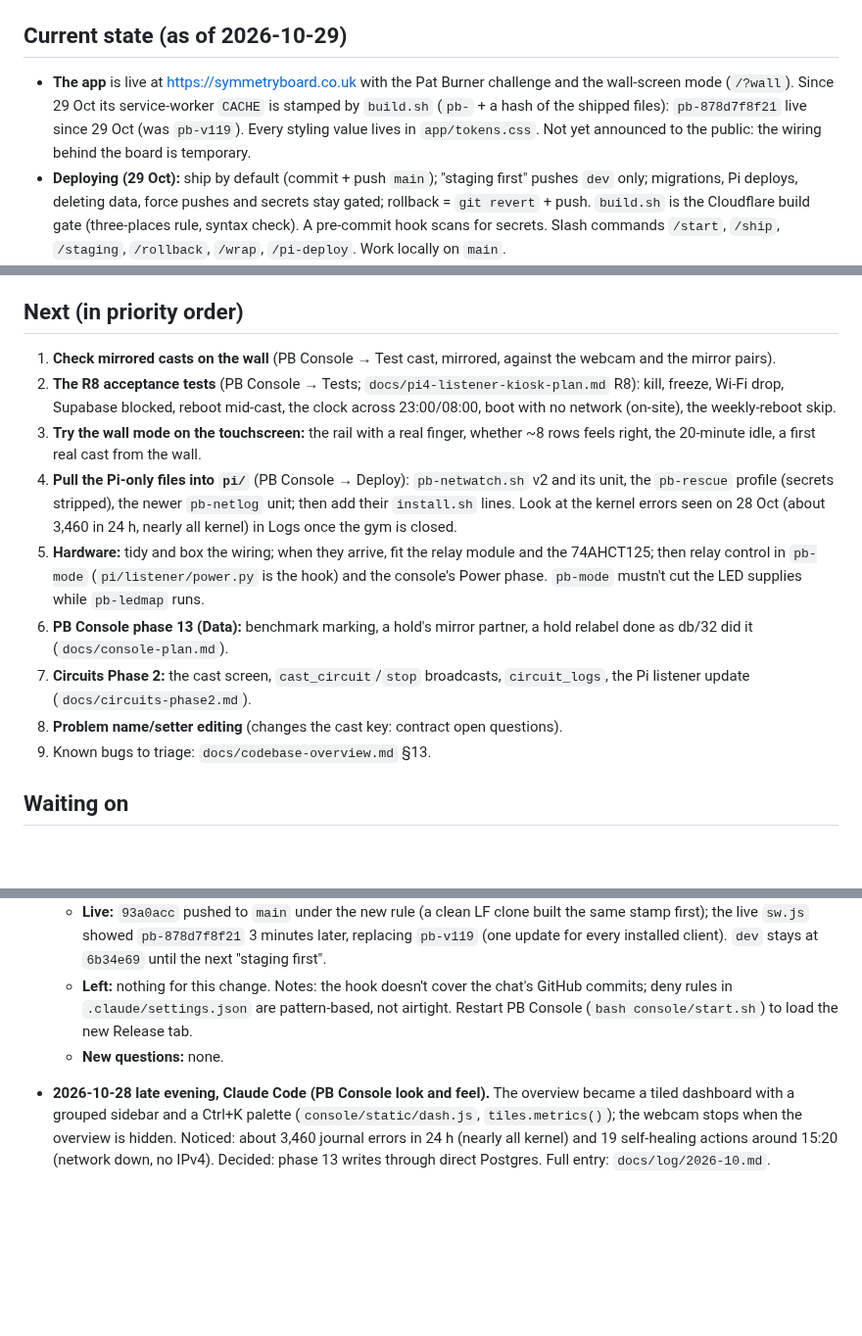
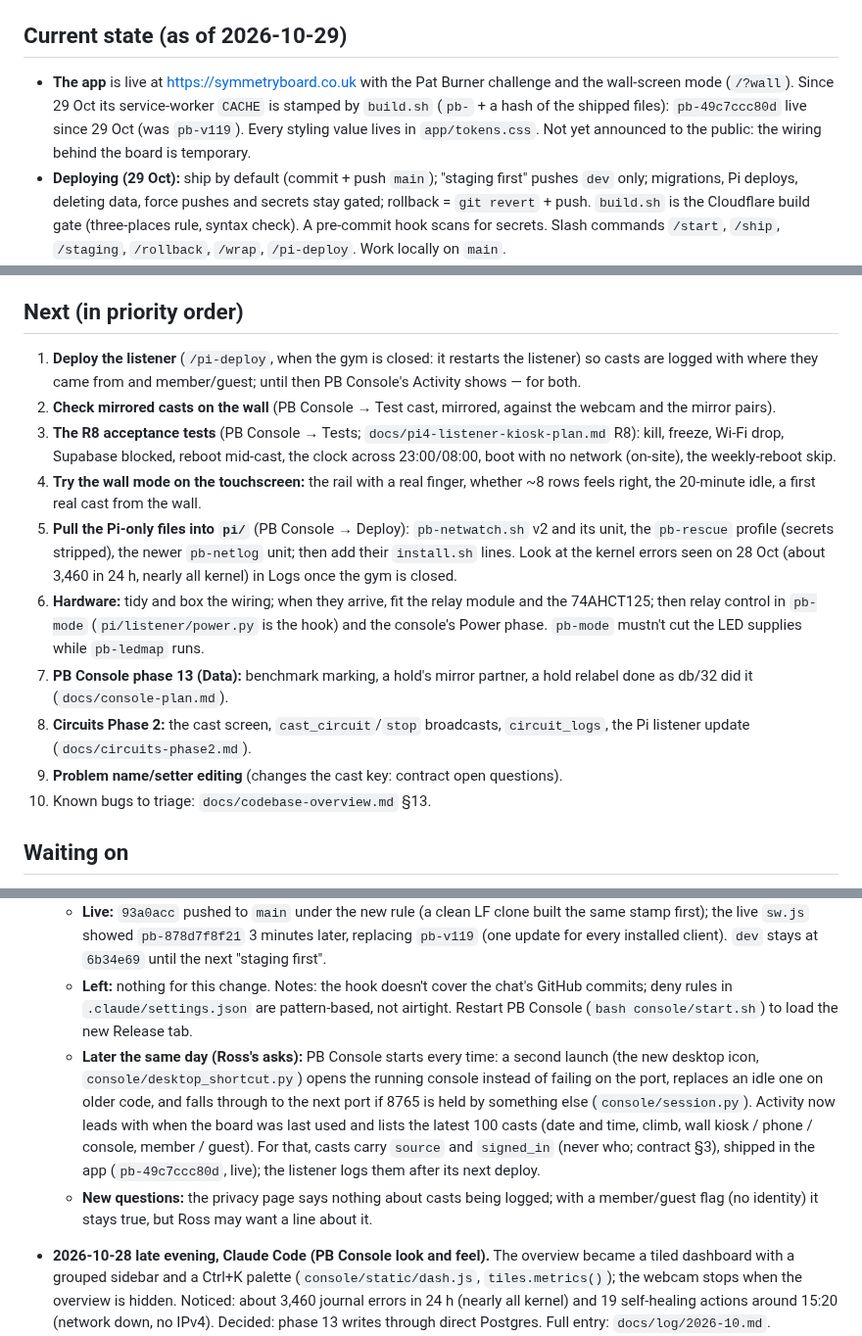
Before and after one commit to rlmck/projectboard, a Markdown page: PROJECT_STATUS.md, 3 parts joined by grey strips. Shown at 98% size. GitHub-like rendering; blank space fills up the shorter version.

Commit message:
Status: console launch fix and Activity origins; listener deploy next
Co-Authored-By: Claude Opus 5.5 <noreply@anthropic.com>

```diff
--- a/PROJECT_STATUS.md
+++ b/PROJECT_STATUS.md
@@ -3,7 +3,7 @@
 Shared by Claude Code and the claude.ai project chat (which edits it through GitHub). **Pull before you edit.** The repo is public: no personal data about users, no personal circumstances, no secrets. Rules for both sides: CLAUDE.md → "Session rules". Keep this file under 15 KB: the 5 newest session entries live here, older ones in `docs/log/` (October 2026: `docs/log/2026-10.md`).
 
 ## Current state (as of 2026-10-29)
-- **The app** is live at https://symmetryboard.co.uk with the Pat Burner challenge and the wall-screen mode (`/?wall`). Since 29 Oct its service-worker `CACHE` is stamped by `build.sh` (`pb-` + a hash of the shipped files): `pb-878d7f8f21` live since 29 Oct (was `pb-v119`). Every styling value lives in `app/tokens.css`. Not yet announced to the public: the wiring behind the board is temporary.
+- **The app** is live at https://symmetryboard.co.uk with the Pat Burner challenge and the wall-screen mode (`/?wall`). Since 29 Oct its service-worker `CACHE` is stamped by `build.sh` (`pb-` + a hash of the shipped files): `pb-49c7ccc80d` live since 29 Oct (was `pb-v119`). Every styling value lives in `app/tokens.css`. Not yet announced to the public: the wiring behind the board is temporary.
 - **Deploying (29 Oct):** ship by default (commit + push `main`); "staging first" pushes `dev` only; migrations, Pi deploys, deleting data, force pushes and secrets stay gated; rollback = `git revert` + push. `build.sh` is the Cloudflare build gate (three-places rule, syntax check). A pre-commit hook scans for secrets. Slash commands `/start`, `/ship`, `/staging`, `/rollback`, `/wrap`, `/pi-deploy`. Work locally on `main`.
 - **Casting works end to end** (phone → Supabase → Pi 4 → LEDs; about 0.25–0.45 s from cast to LEDs). People use it: 50 casts on the evening of 26 Oct, 114 in the 3 days to 28 Oct. **Every hold's LED is checked on the wall** (28 Oct, `pb-ledmap`); three app labels were shifted and fixed by db/32 (188 real holds). **Mirrored casts are still unchecked.**
 - **The Pi 4** (Raspberry Pi OS Lite 64-bit, trixie, 2 GB; on the gym Wi-Fi and Tailscale as `projectboard`) runs the listener with self-healing, watchdogs and night mode 23:00–08:00 (`pi/`, `pi/README.md`). The night switch was seen working both ways on 27 Oct. The R8 acceptance tests are still to do. The idle pattern after 20 minutes is **`wave`** (ten patterns in `pi/listener/patterns/`, switched live with `pb-idle`). Wi-Fi: a random hardware address per join, a `pb-netwatch` watchdog (v2) and a rescue hotspot (`projectboard-rescue`).
@@ -21,15 +21,16 @@ Shared by Claude Code and the claude.ai project chat (which edits it through Git
 - The Supabase MCP server (read-only, this project only) may be used to check live schema and data; results never go into repo files; migrations stay Ross's, in the SQL editor.
 
 ## Next (in priority order)
-1. **Check mirrored casts on the wall** (PB Console → Test cast, mirrored, against the webcam and the mirror pairs).
-2. **The R8 acceptance tests** (PB Console → Tests; `docs/pi4-listener-kiosk-plan.md` R8): kill, freeze, Wi-Fi drop, Supabase blocked, reboot mid-cast, the clock across 23:00/08:00, boot with no network (on-site), the weekly-reboot skip.
-3. **Try the wall mode on the touchscreen:** the rail with a real finger, whether ~8 rows feels right, the 20-minute idle, a first real cast from the wall.
-4. **Pull the Pi-only files into `pi/`** (PB Console → Deploy): `pb-netwatch.sh` v2 and its unit, the `pb-rescue` profile (secrets stripped), the newer `pb-netlog` unit; then add their `install.sh` lines. Look at the kernel errors seen on 28 Oct (about 3,460 in 24 h, nearly all kernel) in Logs once the gym is closed.
-5. **Hardware:** tidy and box the wiring; when they arrive, fit the relay module and the 74AHCT125; then relay control in `pb-mode` (`pi/listener/power.py` is the hook) and the console's Power phase. `pb-mode` mustn't cut the LED supplies while `pb-ledmap` runs.
-6. **PB Console phase 13 (Data):** benchmark marking, a hold's mirror partner, a hold relabel done as db/32 did it (`docs/console-plan.md`).
-7. **Circuits Phase 2:** the cast screen, `cast_circuit`/`stop` broadcasts, `circuit_logs`, the Pi listener update (`docs/circuits-phase2.md`).
-8. **Problem name/setter editing** (changes the cast key: contract open questions).
-9. Known bugs to triage: `docs/codebase-overview.md` §13.
+1. **Deploy the listener** (`/pi-deploy`, when the gym is closed: it restarts the listener) so casts are logged with where they came from and member/guest; until then PB Console's Activity shows — for both.
+2. **Check mirrored casts on the wall** (PB Console → Test cast, mirrored, against the webcam and the mirror pairs).
+3. **The R8 acceptance tests** (PB Console → Tests; `docs/pi4-listener-kiosk-plan.md` R8): kill, freeze, Wi-Fi drop, Supabase blocked, reboot mid-cast, the clock across 23:00/08:00, boot with no network (on-site), the weekly-reboot skip.
+4. **Try the wall mode on the touchscreen:** the rail with a real finger, whether ~8 rows feels right, the 20-minute idle, a first real cast from the wall.
+5. **Pull the Pi-only files into `pi/`** (PB Console → Deploy): `pb-netwatch.sh` v2 and its unit, the `pb-rescue` profile (secrets stripped), the newer `pb-netlog` unit; then add their `install.sh` lines. Look at the kernel errors seen on 28 Oct (about 3,460 in 24 h, nearly all kernel) in Logs once the gym is closed.
+6. **Hardware:** tidy and box the wiring; when they arrive, fit the relay module and the 74AHCT125; then relay control in `pb-mode` (`pi/listener/power.py` is the hook) and the console's Power phase. `pb-mode` mustn't cut the LED supplies while `pb-ledmap` runs.
+7. **PB Console phase 13 (Data):** benchmark marking, a hold's mirror partner, a hold relabel done as db/32 did it (`docs/console-plan.md`).
+8. **Circuits Phase 2:** the cast screen, `cast_circuit`/`stop` broadcasts, `circuit_logs`, the Pi listener update (`docs/circuits-phase2.md`).
+9. **Problem name/setter editing** (changes the cast key: contract open questions).
+10. Known bugs to triage: `docs/codebase-overview.md` §13.
 
 ## Waiting on
 - Ross: the relay module (eBay) and 74AHCT125 level shifter (Amazon) to arrive.
@@ -63,7 +64,8 @@ Newest first, the 5 newest only (older: `docs/log/`). Each entry: date, which si
   - **Tested:** every build-gate failure in a scratch copy (a duplicate declaration, a syntax error, an unlisted file, an `ASSETS` entry not shipped, a shipped file not precached, a hand-edited CACHE, an unreferenced script, no node); the hook with fake keys (15 cases); console tests 65 pass (58 before), Pi tests 86 pass.
   - **Live:** `93a0acc` pushed to `main` under the new rule (a clean LF clone built the same stamp first); the live `sw.js` showed `pb-878d7f8f21` 3 minutes later, replacing `pb-v119` (one update for every installed client). `dev` stays at `6b34e69` until the next "staging first".
   - **Left:** nothing for this change. Notes: the hook doesn't cover the chat's GitHub commits; deny rules in `.claude/settings.json` are pattern-based, not airtight. Restart PB Console (`bash console/start.sh`) to load the new Release tab.
-  - **New questions:** none.
+  - **Later the same day (Ross's asks):** PB Console starts every time: a second launch (the new desktop icon, `console/desktop_shortcut.py`) opens the running console instead of failing on the port, replaces an idle one on older code, and falls through to the next port if 8765 is held by something else (`console/session.py`). Activity now leads with when the board was last used and lists the latest 100 casts (date and time, climb, wall kiosk / phone / console, member / guest). For that, casts carry `source` and `signed_in` (never who; contract §3), shipped in the app (`pb-49c7ccc80d`, live); the listener logs them after its next deploy.
+  - **New questions:** the privacy page says nothing about casts being logged; with a member/guest flag (no identity) it stays true, but Ross may want a line about it.
 
 - **2026-10-28 late evening, Claude Code (PB Console look and feel).** The overview became a tiled dashboard with a grouped sidebar and a Ctrl+K palette (`console/static/dash.js`, `tiles.metrics()`); the webcam stops when the overview is hidden. Noticed: about 3,460 journal errors in 24 h (nearly all kernel) and 19 self-healing actions around 15:20 (network down, no IPv4). Decided: phase 13 writes through direct Postgres. Full entry: `docs/log/2026-10.md`.
 
```
